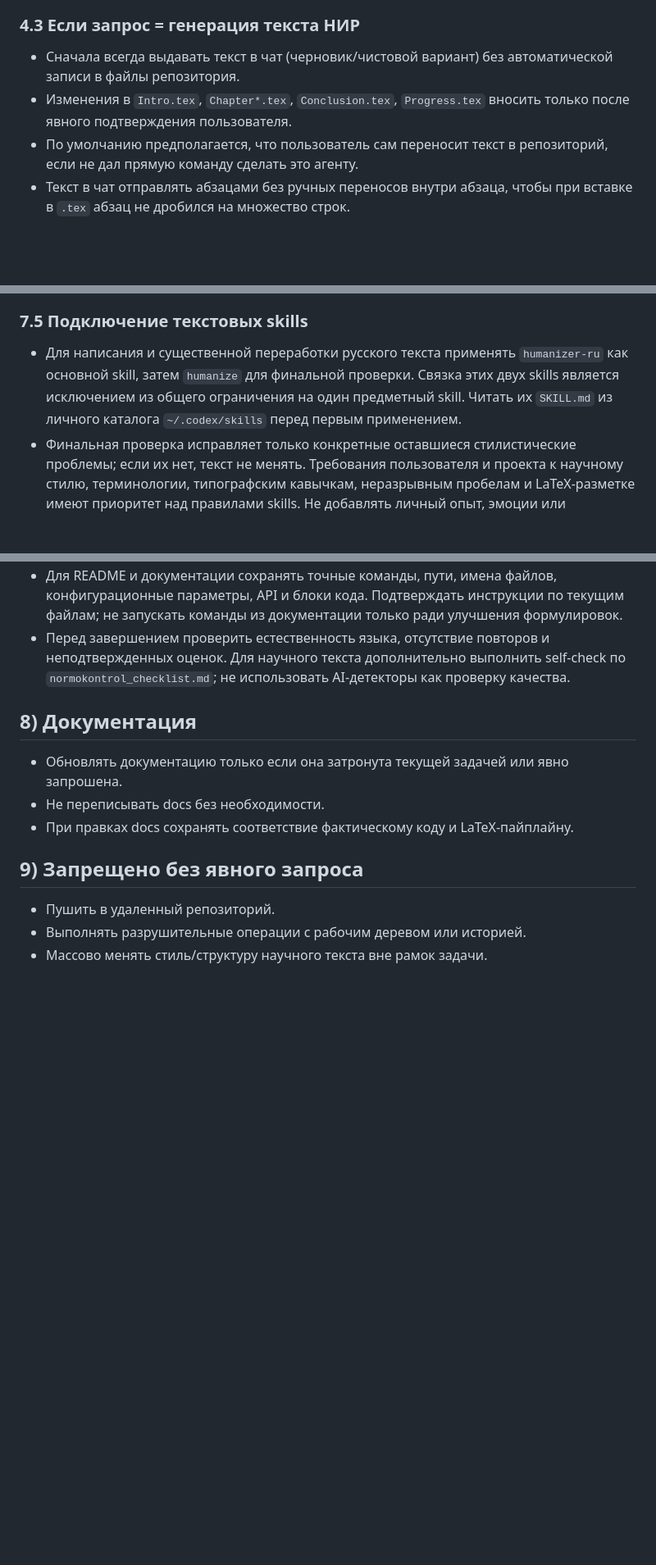
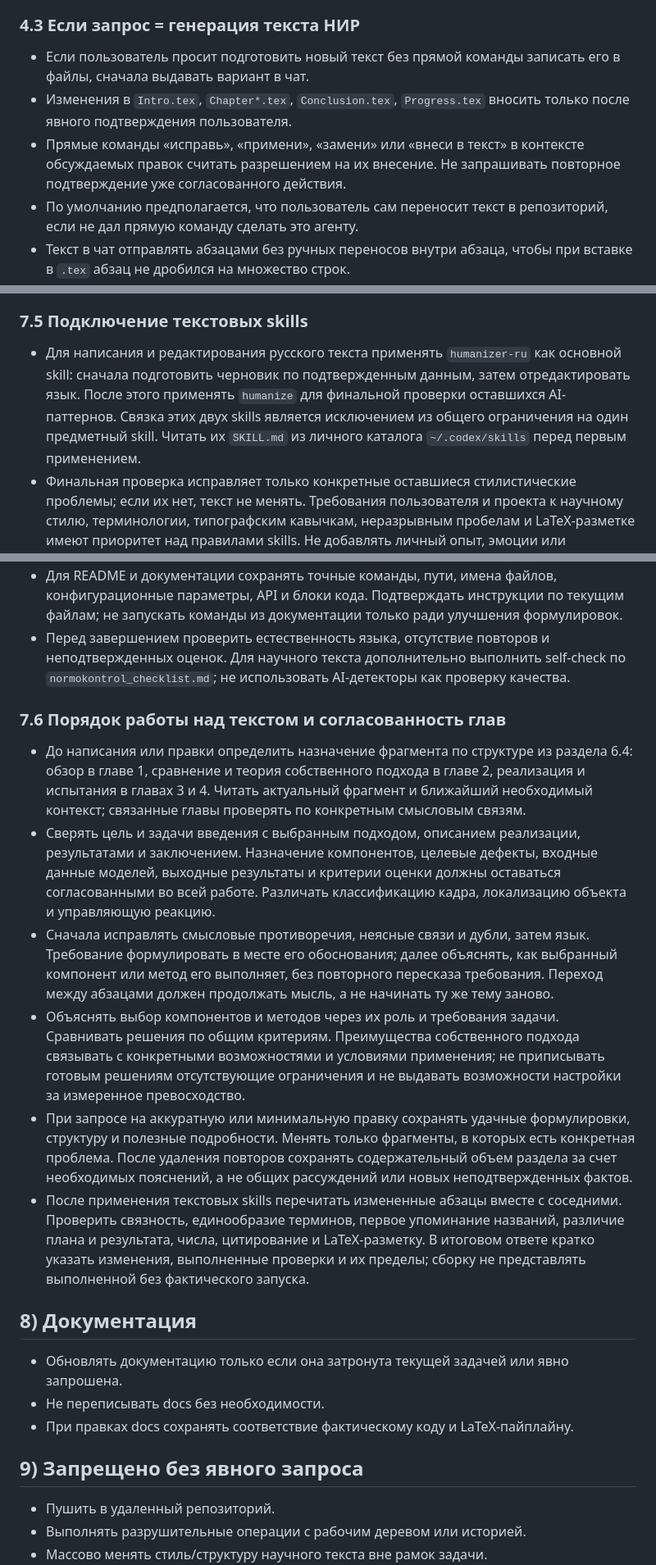
Before and after one commit to Yawllen/Nir2, a Markdown page: AGENTS.md, 3 parts joined by grey strips. Shown at 82% size. Drawn GitHub-style; blank space fills up the shorter version.

```diff
--- a/AGENTS.md
+++ b/AGENTS.md
@@ -53,8 +53,9 @@
 
 ### 4.3 Если запрос = генерация текста НИР
 
-- Сначала всегда выдавать текст в чат (черновик/чистовой вариант) без автоматической записи в файлы репозитория.
+- Если пользователь просит подготовить новый текст без прямой команды записать его в файлы, сначала выдавать вариант в чат.
 - Изменения в `Intro.tex`, `Chapter*.tex`, `Conclusion.tex`, `Progress.tex` вносить только после явного подтверждения пользователя.
+- Прямые команды «исправь», «примени», «замени» или «внеси в текст» в контексте обсуждаемых правок считать разрешением на их внесение. Не запрашивать повторное подтверждение уже согласованного действия.
 - По умолчанию предполагается, что пользователь сам переносит текст в репозиторий, если не дал прямую команду сделать это агенту.
 - Текст в чат отправлять абзацами без ручных переносов внутри абзаца, чтобы при вставке в `.tex` абзац не дробился на множество строк.
 
@@ -271,11 +274,20 @@
 
 ### 7.5 Подключение текстовых skills
 
-- Для написания и существенной переработки русского текста применять `humanizer-ru` как основной skill, затем `humanize` для финальной проверки. Связка этих двух skills является исключением из общего ограничения на один предметный skill. Читать их `SKILL.md` из личного каталога `~/.codex/skills` перед первым применением.
+- Для написания и редактирования русского текста применять `humanizer-ru` как основной skill: сначала подготовить черновик по подтвержденным данным, затем отредактировать язык. После этого применять `humanize` для финальной проверки оставшихся AI-паттернов. Связка этих двух skills является исключением из общего ограничения на один предметный skill. Читать их `SKILL.md` из личного каталога `~/.codex/skills` перед первым применением.
 - Финальная проверка исправляет только конкретные оставшиеся стилистические проблемы; если их нет, текст не менять. Требования пользователя и проекта к научному стилю, терминологии, типографским кавычкам, неразрывным пробелам и LaTeX-разметке имеют приоритет над правилами skills. Не добавлять личный опыт, эмоции или разговорные обороты и не подгонять длину предложений под формальные квоты.
 - Для научных глав сохранять структуру, жанр, минимальный объем, числа, ссылки и результаты. Редактура убирает пустые обороты, но не сокращает раздел ниже исходного объема и не добавляет факты для его заполнения.
 - Для README и документации сохранять точные команды, пути, имена файлов, конфигурационные параметры, API и блоки кода. Подтверждать инструкции по текущим файлам; не запускать команды из документации только ради улучшения формулировок.
 - Перед завершением проверить естественность языка, отсутствие повторов и неподтвержденных оценок. Для научного текста дополнительно выполнить self-check по `normokontrol_checklist.md`; не использовать AI-детекторы как проверку качества.
+
+### 7.6 Порядок работы над текстом и согласованность глав
+
+- До написания или правки определить назначение фрагмента по структуре из раздела 6.4: обзор в главе 1, сравнение и теория собственного подхода в главе 2, реализация и испытания в главах 3 и 4. Читать актуальный фрагмент и ближайший необходимый контекст; связанные главы проверять по конкретным смысловым связям.
+- Сверять цель и задачи введения с выбранным подходом, описанием реализации, результатами и заключением. Назначение компонентов, целевые дефекты, входные данные моделей, выходные результаты и критерии оценки должны оставаться согласованными во всей работе. Различать классификацию кадра, локализацию объекта и управляющую реакцию.
+- Сначала исправлять смысловые противоречия, неясные связи и дубли, затем язык. Требование формулировать в месте его обоснования; далее объяснять, как выбранный компонент или метод его выполняет, без повторного пересказа требования. Переход между абзацами должен продолжать мысль, а не начинать ту же тему заново.
+- Объяснять выбор компонентов и методов через их роль и требования задачи. Сравнивать решения по общим критериям. Преимущества собственного подхода связывать с конкретными возможностями и условиями применения; не приписывать готовым решениям отсутствующие ограничения и не выдавать возможности настройки за измеренное превосходство.
+- При запросе на аккуратную или минимальную правку сохранять удачные формулировки, структуру и полезные подробности. Менять только фрагменты, в которых есть конкретная проблема. После удаления повторов сохранять содержательный объем раздела за счет необходимых пояснений, а не общих рассуждений или новых неподтвержденных фактов.
+- После применения текстовых skills перечитать измененные абзацы вместе с соседними. Проверить связность, единообразие терминов, первое упоминание названий, различие плана и результата, числа, цитирование и LaTeX-разметку. В итоговом ответе кратко указать изменения, выполненные проверки и их пределы; сборку не представлять выполненной без фактического запуска.
 
 ## 8) Документация
 
```
Also changed, not shown: other parts of AGENTS.md (+2 -0 lines).
